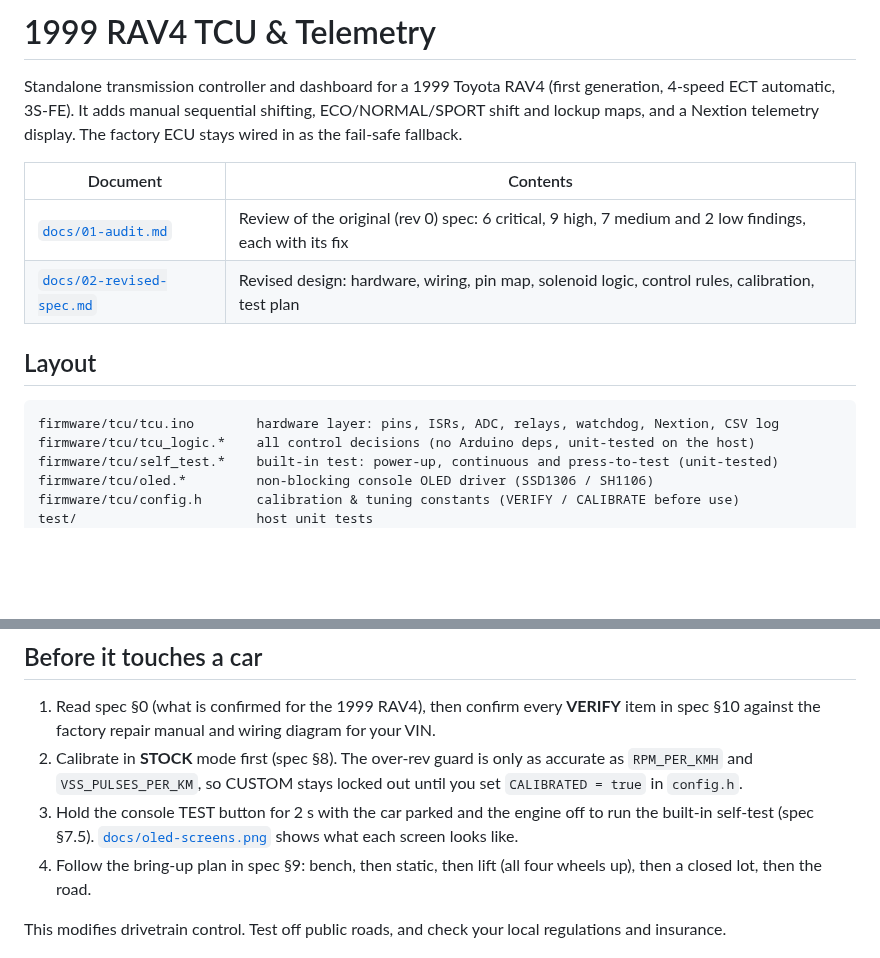
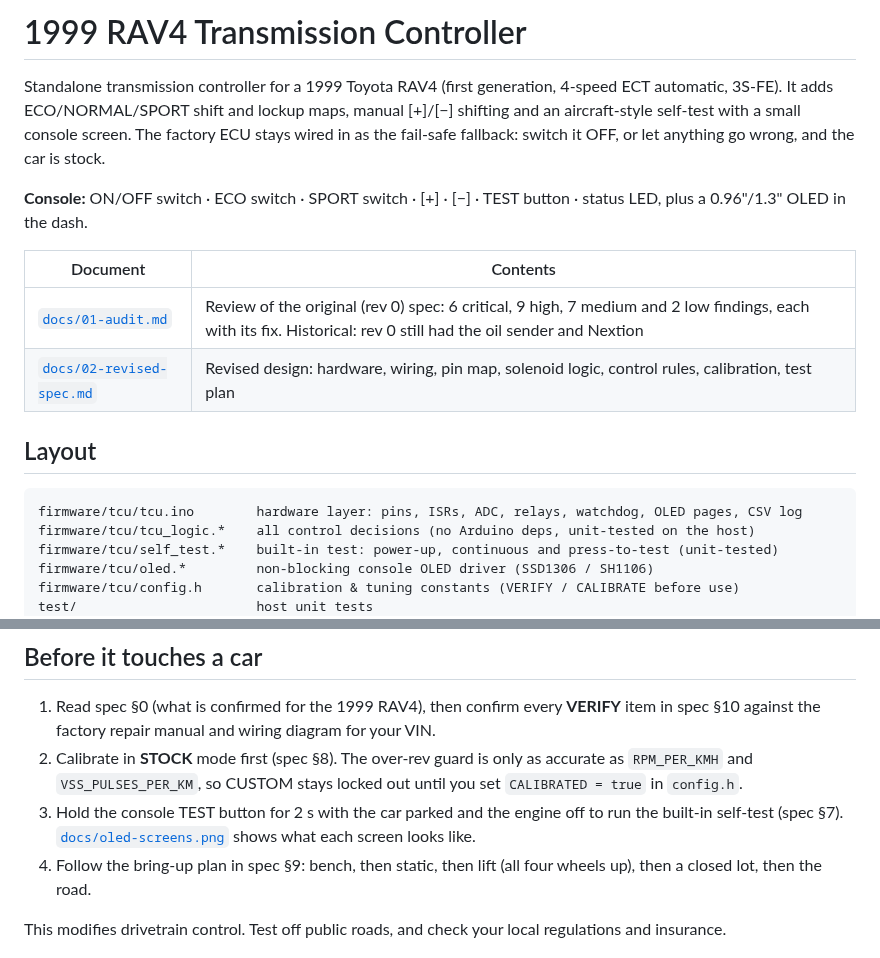
Before and after one commit to gamer927/rav4, a Markdown page: README.md, 2 parts joined by grey strips. Drawn GitHub-style; blank space fills up the shorter version.

````diff
--- a/README.md
+++ b/README.md
@@ -1,18 +1,22 @@
-# 1999 RAV4 TCU & Telemetry
+# 1999 RAV4 Transmission Controller
 
-Standalone transmission controller and dashboard for a 1999 Toyota RAV4 (first generation,
-4-speed ECT automatic, 3S-FE). It adds manual sequential shifting, ECO/NORMAL/SPORT shift and
-lockup maps, and a Nextion telemetry display. The factory ECU stays wired in as the fail-safe fallback.
+Standalone transmission controller for a 1999 Toyota RAV4 (first generation, 4-speed ECT
+automatic, 3S-FE). It adds ECO/NORMAL/SPORT shift and lockup maps, manual [+]/[−] shifting and an
+aircraft-style self-test with a small console screen. The factory ECU stays wired in as the
+fail-safe fallback: switch it OFF, or let anything go wrong, and the car is stock.
+
+**Console:** ON/OFF switch · ECO switch · SPORT switch · [+] · [−] · TEST button · status LED,
+plus a 0.96"/1.3" OLED in the dash.
 
 | Document | Contents |
 |---|---|
-| [`docs/01-audit.md`](docs/01-audit.md) | Review of the original (rev 0) spec: 6 critical, 9 high, 7 medium and 2 low findings, each with its fix |
+| [`docs/01-audit.md`](docs/01-audit.md) | Review of the original (rev 0) spec: 6 critical, 9 high, 7 medium and 2 low findings, each with its fix. Historical: rev 0 still had the oil sender and Nextion |
 | [`docs/02-revised-spec.md`](docs/02-revised-spec.md) | Revised design: hardware, wiring, pin map, solenoid logic, control rules, calibration, test plan |
 
 ## Layout
 
 ```
-firmware/tcu/tcu.ino        hardware layer: pins, ISRs, ADC, relays, watchdog, Nextion, CSV log
+firmware/tcu/tcu.ino        hardware layer: pins, ISRs, ADC, relays, watchdog, OLED pages, CSV log
 firmware/tcu/tcu_logic.*    all control decisions (no Arduino deps, unit-tested on the host)
 firmware/tcu/self_test.*    built-in test: power-up, continuous and press-to-test (unit-tested)
 firmware/tcu/oled.*         non-blocking console OLED driver (SSD1306 / SH1106)
@@ -39,7 +43,7 @@ To flash, open `firmware/tcu/tcu.ino` in the Arduino IDE (board: Arduino Mega 25
    `RPM_PER_KMH` and `VSS_PULSES_PER_KM`, so CUSTOM stays locked out until you set
    `CALIBRATED = true` in `config.h`.
 3. Hold the console TEST button for 2 s with the car parked and the engine off to run the
-   built-in self-test (spec §7.5). [`docs/oled-screens.png`](docs/oled-screens.png) shows what
+   built-in self-test (spec §7). [`docs/oled-screens.png`](docs/oled-screens.png) shows what
    each screen looks like.
 4. Follow the bring-up plan in spec §9: bench, then static, then lift (all four wheels up),
    then a closed lot, then the road.
````
Also changed, not shown: docs/02-revised-spec.md (+60 -72 lines), docs/oled-screens.png, 8 other files.
